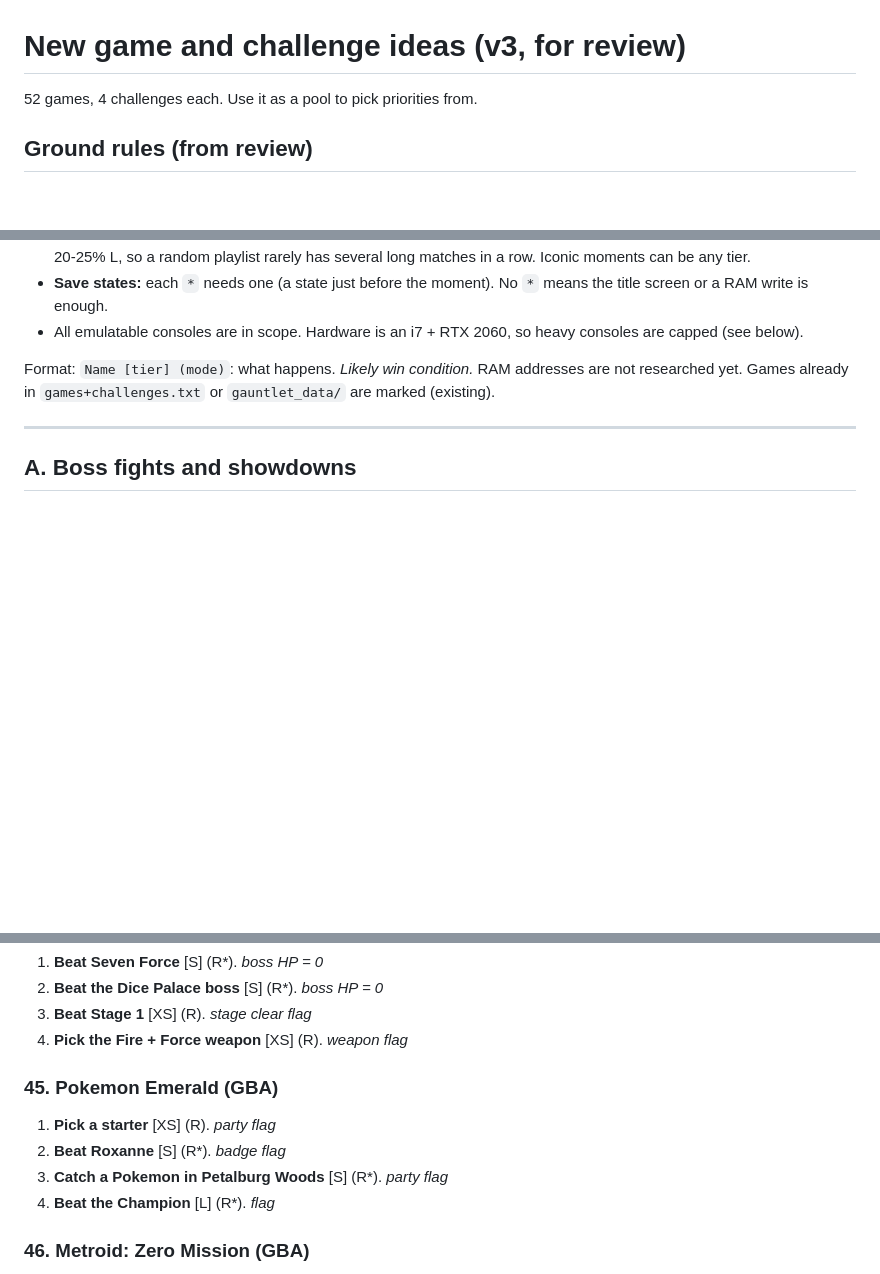
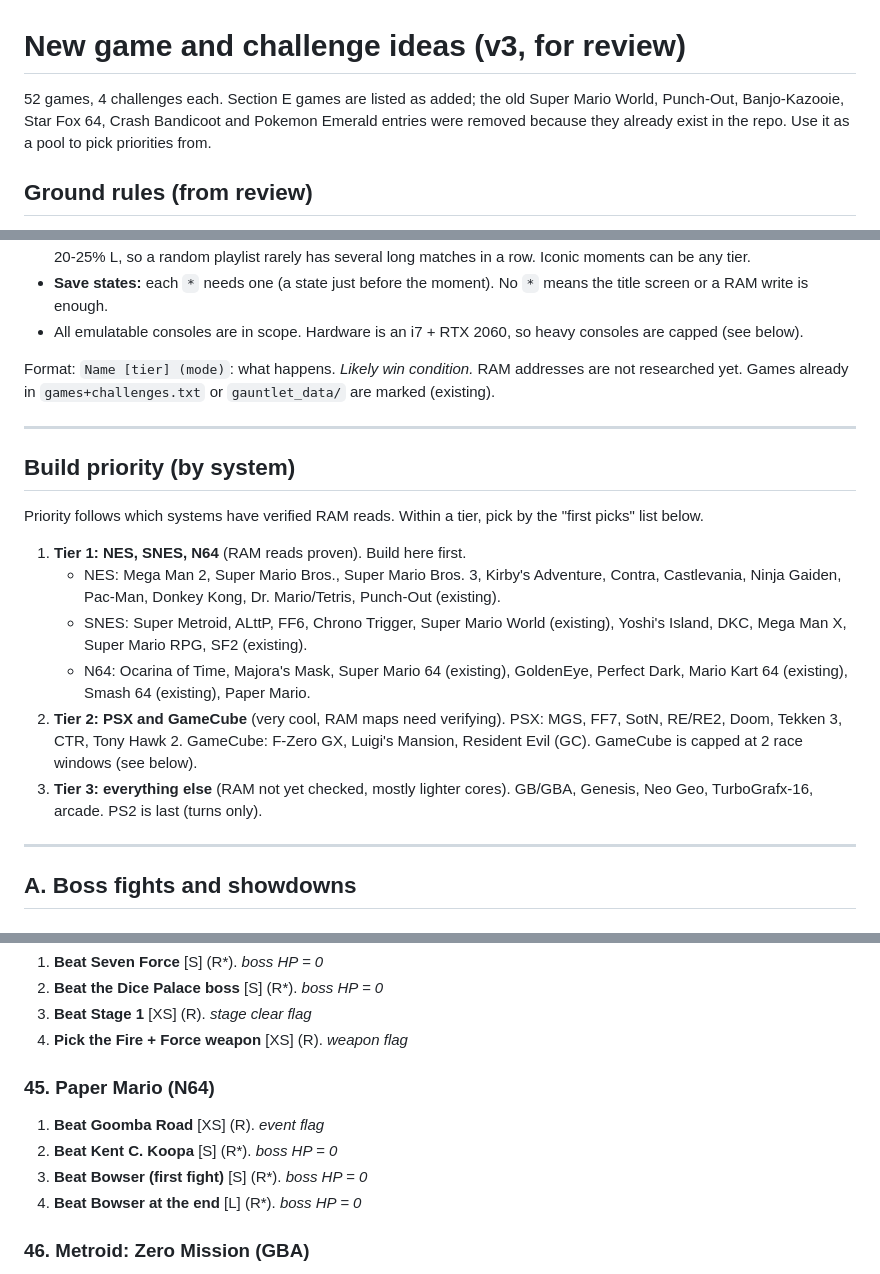
Before and after one commit to ryanstephan42/gauntlet, a Markdown page: docs/new-game-ideas.md, 3 parts joined by grey strips. GitHub-like rendering; blank space fills up the shorter version.

```diff
--- a/docs/new-game-ideas.md
+++ b/docs/new-game-ideas.md
@@ -1,6 +1,6 @@
 # New game and challenge ideas (v3, for review)
 
-52 games, 4 challenges each. Use it as a pool to pick priorities from.
+52 games, 4 challenges each. Section E games are listed as added; the old Super Mario World, Punch-Out, Banjo-Kazooie, Star Fox 64, Crash Bandicoot and Pokemon Emerald entries were removed because they already exist in the repo. Use it as a pool to pick priorities from.
 
 ## Ground rules (from review)
 - **Mostly race.** Everyone plays at once from the same start state; first to the goal wins. **V** (versus) only for fighters
@@ -13,6 +13,18 @@
 
 Format: `Name [tier] (mode)`: what happens. *Likely win condition.* RAM addresses are not researched yet.
 Games already in `games+challenges.txt` or `gauntlet_data/` are marked (existing).
+
+---
+
+## Build priority (by system)
+Priority follows which systems have verified RAM reads. Within a tier, pick by the "first picks" list below.
+1. **Tier 1: NES, SNES, N64** (RAM reads proven). Build here first.
+   - NES: Mega Man 2, Super Mario Bros., Super Mario Bros. 3, Kirby's Adventure, Contra, Castlevania, Ninja Gaiden, Pac-Man, Donkey Kong, Dr. Mario/Tetris, Punch-Out (existing).
+   - SNES: Super Metroid, ALttP, FF6, Chrono Trigger, Super Mario World (existing), Yoshi's Island, DKC, Mega Man X, Super Mario RPG, SF2 (existing).
+   - N64: Ocarina of Time, Majora's Mask, Super Mario 64 (existing), GoldenEye, Perfect Dark, Mario Kart 64 (existing), Smash 64 (existing), Paper Mario.
+2. **Tier 2: PSX and GameCube** (very cool, RAM maps need verifying). PSX: MGS, FF7, SotN, RE/RE2, Doom, Tekken 3, CTR, Tony Hawk 2.
+   GameCube: F-Zero GX, Luigi's Mansion, Resident Evil (GC). GameCube is capped at 2 race windows (see below).
+3. **Tier 3: everything else** (RAM not yet checked, mostly lighter cores). GB/GBA, Genesis, Neo Geo, TurboGrafx-16, arcade. PS2 is last (turns only).
 
 ---
 
@@ -298,11 +310,11 @@ Games already in `games+challenges.txt` or `gauntlet_data/` are marked (existing
 3. **Beat Stage 1** [XS] (R). *stage clear flag*
 4. **Pick the Fire + Force weapon** [XS] (R). *weapon flag*
 
-### 45. Pokemon Emerald (GBA)
-1. **Pick a starter** [XS] (R). *party flag*
-2. **Beat Roxanne** [S] (R*). *badge flag*
-3. **Catch a Pokemon in Petalburg Woods** [S] (R*). *party flag*
-4. **Beat the Champion** [L] (R*). *flag*
+### 45. Paper Mario (N64)
+1. **Beat Goomba Road** [XS] (R). *event flag*
+2. **Beat Kent C. Koopa** [S] (R*). *boss HP = 0*
+3. **Beat Bowser (first fight)** [S] (R*). *boss HP = 0*
+4. **Beat Bowser at the end** [L] (R*). *boss HP = 0*
 
 ### 46. Metroid: Zero Mission (GBA)
 1. **Get the Morph Ball** [XS] (R). *item flag*
```
Also changed, not shown: other parts of docs/new-game-ideas.md (+26 -26 lines).
